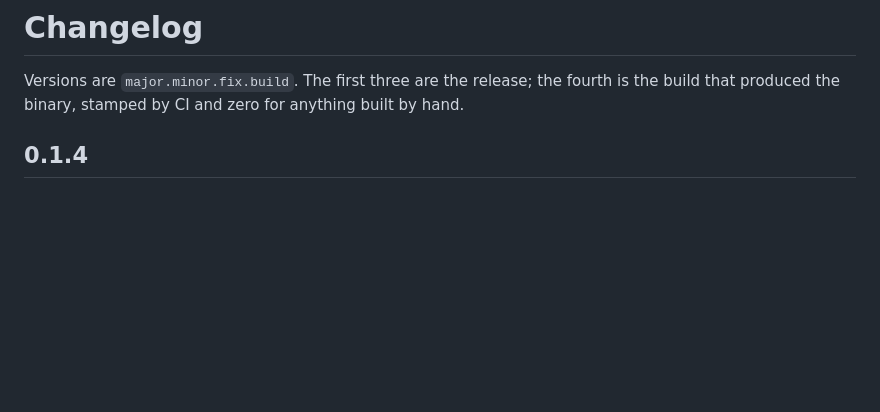
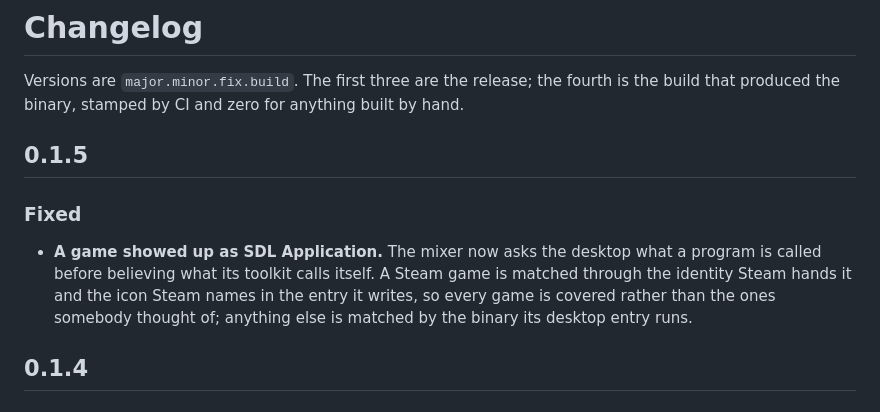
Before and after one commit to novasvilla/kavverna, a Markdown page: CHANGELOG.md, the part around the change. Drawn GitHub-style; blank space fills up the shorter version.

```diff
--- a/CHANGELOG.md
+++ b/CHANGELOG.md
@@ -2,6 +2,16 @@
 
 Versions are `major.minor.fix.build`. The first three are the release; the fourth is the
 build that produced the binary, stamped by CI and zero for anything built by hand.
+
+## 0.1.5
+
+### Fixed
+
+- **A game showed up as SDL Application.** The mixer now asks the desktop what a program is
+  called before believing what its toolkit calls itself. A Steam game is matched through the
+  identity Steam hands it and the icon Steam names in the entry it writes, so every game is
+  covered rather than the ones somebody thought of; anything else is matched by the binary its
+  desktop entry runs.
 
 ## 0.1.4
 
```
Also changed, not shown: README.md (+3 -0 lines), docs/assets/readme/settings.png, docs/assets/readme/sound.png, 8 other files.
